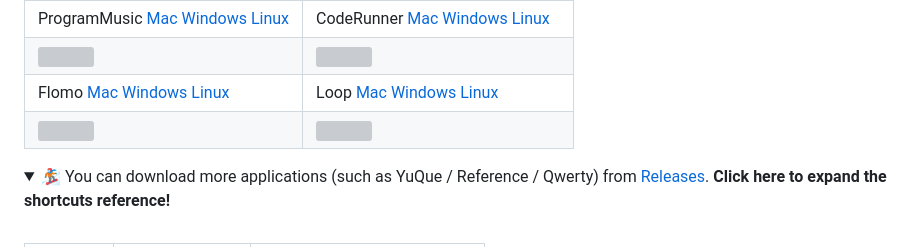
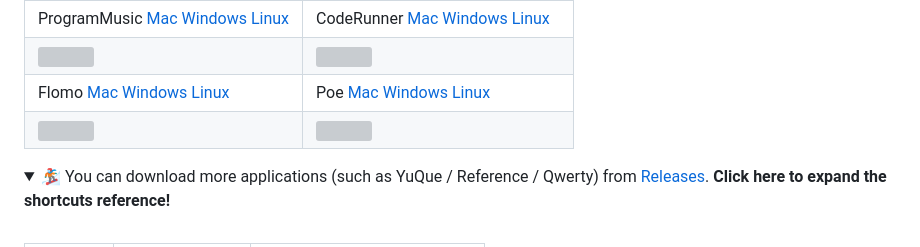
Before and after one commit to Oyase-shinobi/Pake, a Markdown page: README.md, the part around the change printed below. GitHub-like rendering; folded sections open; grey boxes are pictures that could not be loaded.

```diff
--- a/README.md
+++ b/README.md
@@ -99,10 +99,10 @@
             <a href="https://github.com/tw93/Pake/releases/latest/download/Flomo_x64.msi">Windows</a>
             <a href="https://github.com/tw93/Pake/releases/latest/download/Flomo_x86_64.deb">Linux</a>
         </td>
-        <td>Loop
-            <a href="https://github.com/tw93/Pake/releases/latest/download/Loop.dmg">Mac</a>
-            <a href="https://github.com/tw93/Pake/releases/latest/download/Loop_x64.msi">Windows</a>
-            <a href="https://github.com/tw93/Pake/releases/latest/download/Loop_x86_64.deb">Linux</a>
+        <td>Poe
+            <a href="https://github.com/tw93/Pake/releases/latest/download/Poe.dmg">Mac</a>
+            <a href="https://github.com/tw93/Pake/releases/latest/download/Poe_x64.msi">Windows</a>
+            <a href="https://github.com/tw93/Pake/releases/latest/download/Poe_x86_64.deb">Linux</a>
         </td>
     </tr>
     <tr>
```
Also changed, not shown: other parts of README.md (+1 -1 lines), README_CN.md (+5 -5 lines).
